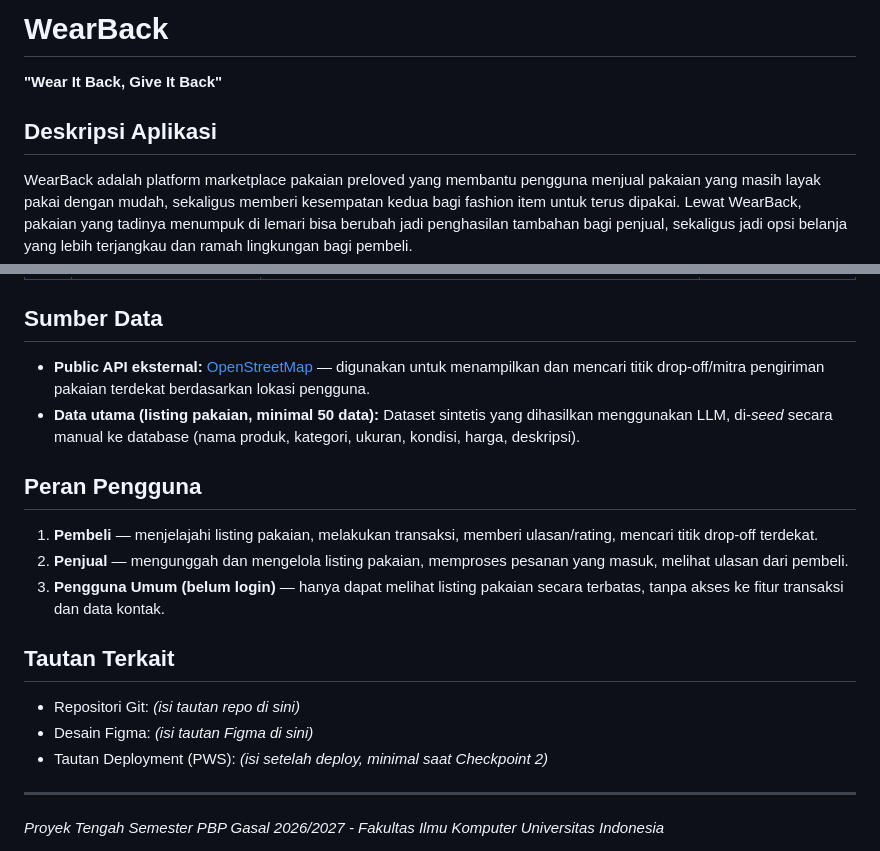
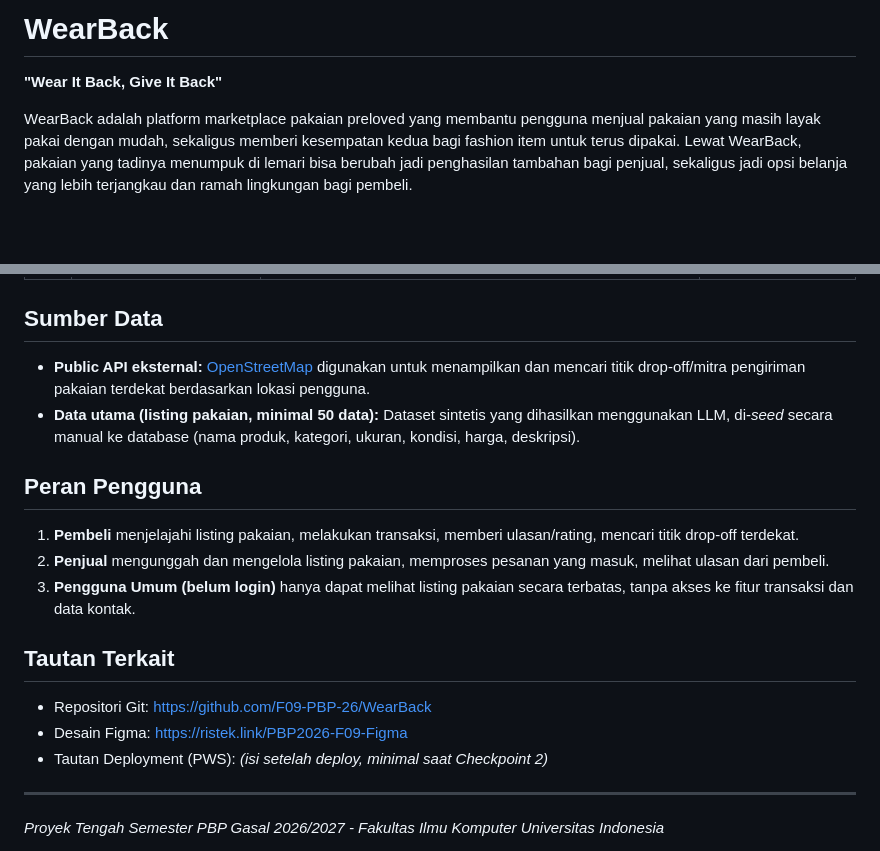
Before and after one commit to F09-PBP-26/WearBack, a Markdown page: README.md, 2 parts joined by grey strips. Rendered like a GitHub page; blank space fills up the shorter version.

Commit message:
chore: added links in README

```diff
--- a/README.md
+++ b/README.md
@@ -1,8 +1,6 @@
 # WearBack
 
 **"Wear It Back, Give It Back"**
-
-## Deskripsi Aplikasi
 
 WearBack adalah platform marketplace pakaian preloved yang membantu pengguna menjual pakaian yang masih layak pakai dengan mudah, sekaligus memberi kesempatan kedua bagi fashion item untuk terus dipakai. Lewat WearBack, pakaian yang tadinya menumpuk di lemari bisa berubah jadi penghasilan tambahan bagi penjual, sekaligus jadi opsi belanja yang lebih terjangkau dan ramah lingkungan bagi pembeli.
 
@@ -36,19 +34,19 @@ Proyek ini dibuat untuk memenuhi tugas **Proyek Tengah Semester - Pemrograman Be
 
 ## Sumber Data
 
-- **Public API eksternal:** [OpenStreetMap](https://www.openstreetmap.org/) — digunakan untuk menampilkan dan mencari titik drop-off/mitra pengiriman pakaian terdekat berdasarkan lokasi pengguna.
+- **Public API eksternal:** [OpenStreetMap](https://www.openstreetmap.org/) digunakan untuk menampilkan dan mencari titik drop-off/mitra pengiriman pakaian terdekat berdasarkan lokasi pengguna.
 - **Data utama (listing pakaian, minimal 50 data):** Dataset sintetis yang dihasilkan menggunakan LLM, di-*seed* secara manual ke database (nama produk, kategori, ukuran, kondisi, harga, deskripsi).
 
 ## Peran Pengguna
 
-1. **Pembeli** — menjelajahi listing pakaian, melakukan transaksi, memberi ulasan/rating, mencari titik drop-off terdekat.
-2. **Penjual** — mengunggah dan mengelola listing pakaian, memproses pesanan yang masuk, melihat ulasan dari pembeli.
-3. **Pengguna Umum (belum login)** — hanya dapat melihat listing pakaian secara terbatas, tanpa akses ke fitur transaksi dan data kontak.
+1. **Pembeli** menjelajahi listing pakaian, melakukan transaksi, memberi ulasan/rating, mencari titik drop-off terdekat.
+2. **Penjual** mengunggah dan mengelola listing pakaian, memproses pesanan yang masuk, melihat ulasan dari pembeli.
+3. **Pengguna Umum (belum login)** hanya dapat melihat listing pakaian secara terbatas, tanpa akses ke fitur transaksi dan data kontak.
 
 ## Tautan Terkait
 
-- Repositori Git: *(isi tautan repo di sini)*
-- Desain Figma: *(isi tautan Figma di sini)*
+- Repositori Git: https://github.com/F09-PBP-26/WearBack
+- Desain Figma: https://ristek.link/PBP2026-F09-Figma
 - Tautan Deployment (PWS): *(isi setelah deploy, minimal saat Checkpoint 2)*
 
 ---
```
